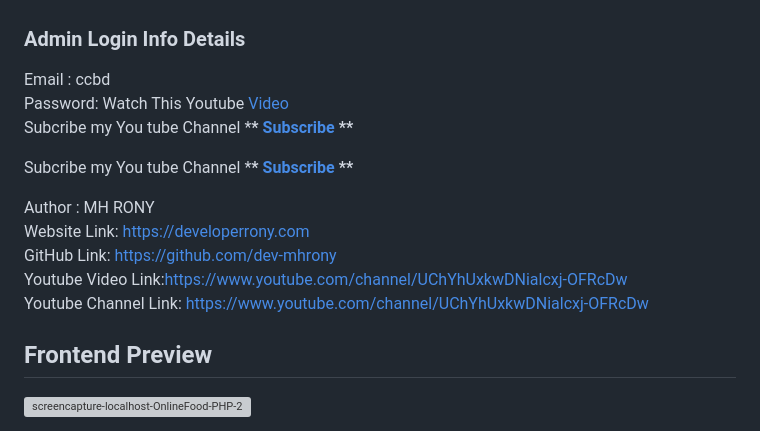
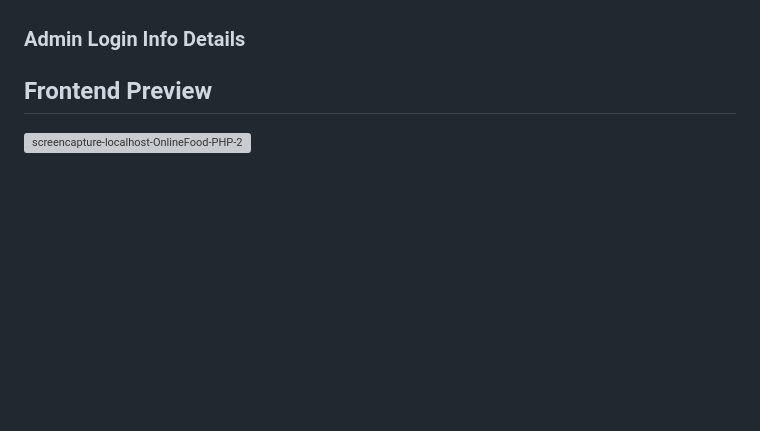
Before and after one commit to dev-mhrony/Online-Food-Ordering-System-in-PHP, a Markdown page: README.md, the part around the change. Rendered like a GitHub page; blank space fills up the shorter version; grey boxes are pictures that could not be loaded.

```diff
--- a/README.md
+++ b/README.md
@@ -35,11 +35,7 @@ Online Food Ordering System in PHP
 
 ### Admin Login Info Details
 
-Email : ccbd <br/> Password: Watch This Youtube <a href = "https://www.youtube.com/watch?v=cQNX1PgWqL4&lc=UgxOVgDFfPgSoNiGlzJ4AaABAg" target="_blank"> Video </a> <br/> Subcribe my You tube Channel \***\* <a href="https://www.youtube.com/channel/UChYhUxkwDNialcxj-OFRcDw" target="_blank">Subscribe</a> \*\***
 
-Subcribe my You tube Channel \***\* <a href="https://www.youtube.com/channel/UChYhUxkwDNialcxj-OFRcDw" target="_blank">Subscribe</a> \*\***
-
-Author : MH RONY <br/> Website Link: https://developerrony.com <br /> GitHub Link: https://github.com/dev-mhrony <br /> Youtube Video Link:https://www.youtube.com/channel/UChYhUxkwDNialcxj-OFRcDw <br /> Youtube Channel Link: https://www.youtube.com/channel/UChYhUxkwDNialcxj-OFRcDw
 
 ## Frontend Preview
 
```
